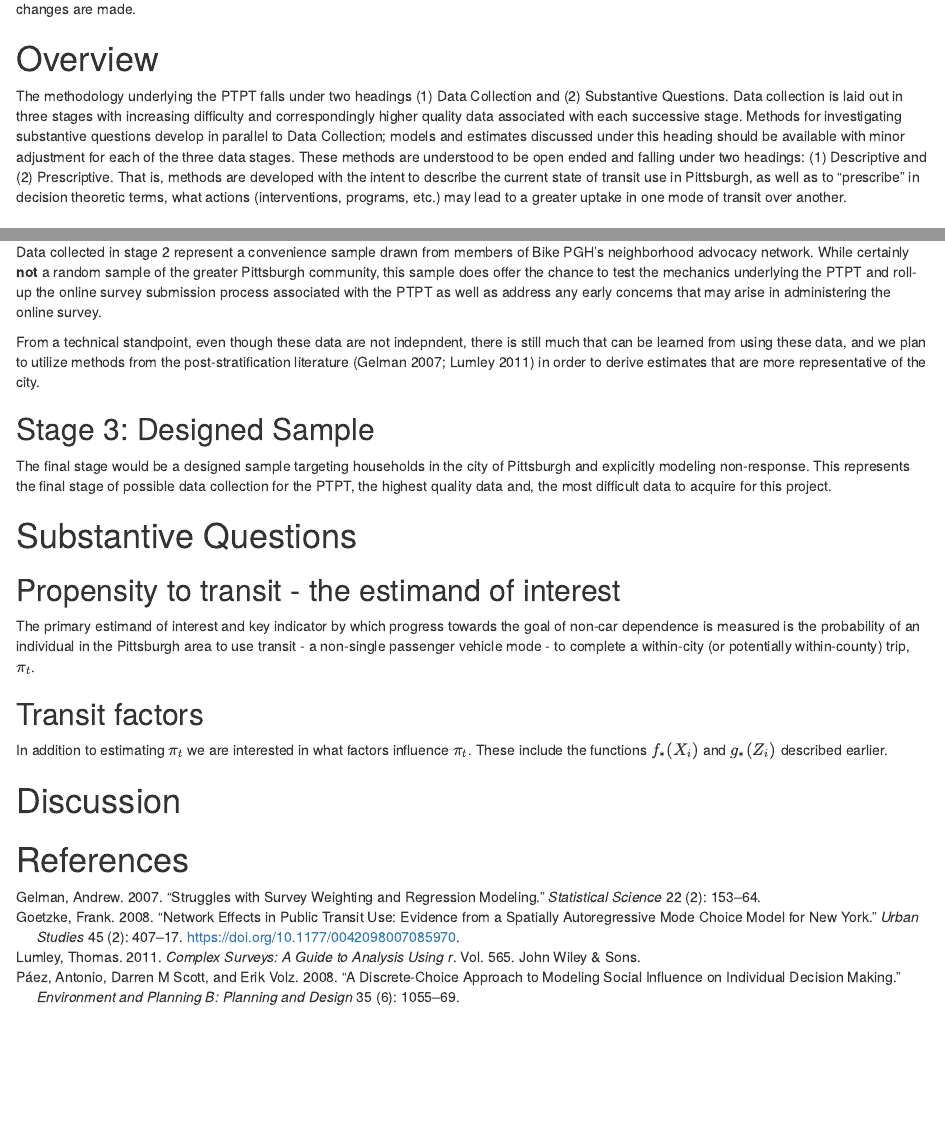
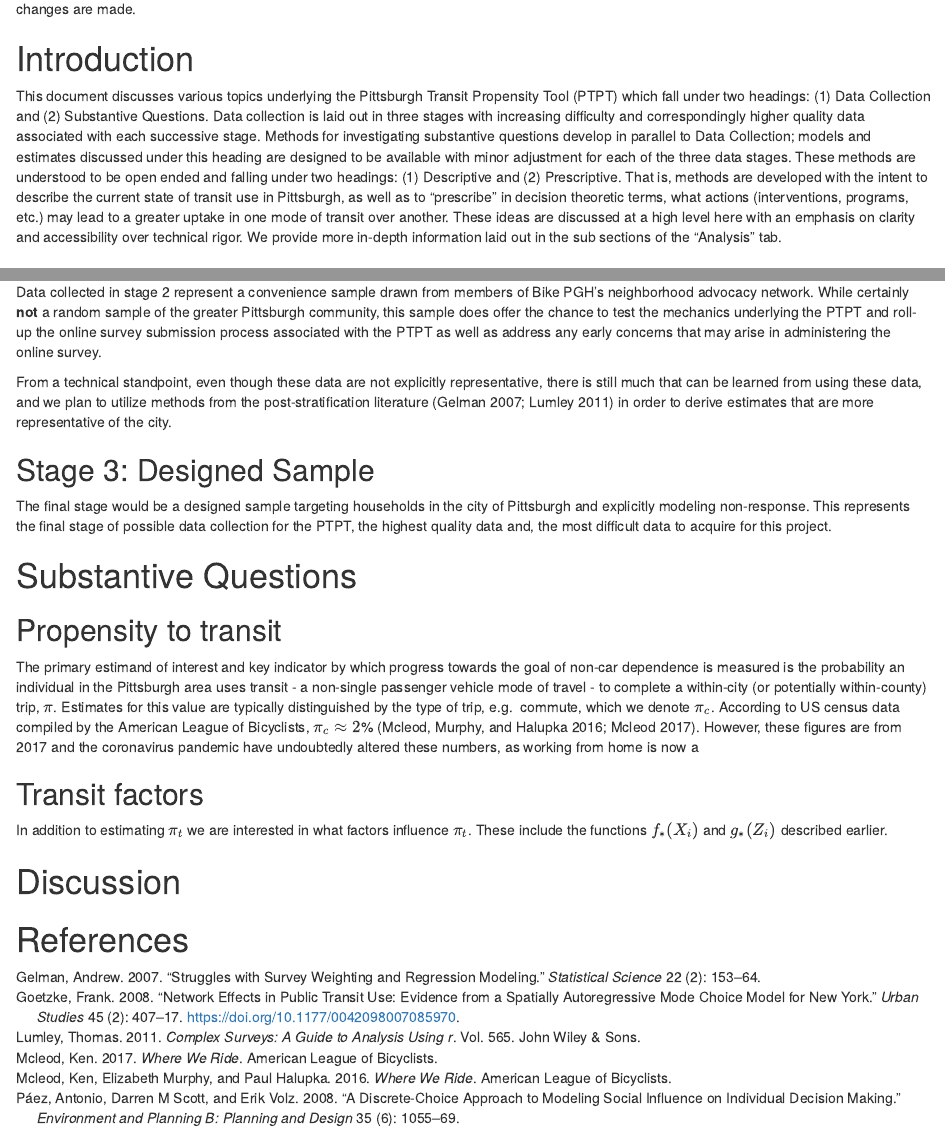
Before and after one commit to apeterson91/PTPT, an R Markdown document (inst/app/www/Methods.Rmd): the page in a window 1100 px wide, from its top, and a second part further down, joined at a grey line. Rendered offline with R 4.5, knitr and Pandoc, with nearby package versions; drawn as R Markdown's standard HTML page in place of the format the file asks for; some code elsewhere in the file could not run offline.

Commit message:
Updates for Documentation

```diff
--- a/inst/app/www/Methods.Rmd
+++ b/inst/app/www/Methods.Rmd
@@ -16,21 +16,24 @@ This documentation is still under review. Be aware that the content may change.
 Check the github commit history for this project's [repo](github.com/apeterson91/ptpt)
 to see when changes are made.
 
-# Overview
+# Introduction
 
-The methodology underlying the PTPT falls under two headings (1) Data Collection
-and (2) Substantive Questions. Data collection is laid out in three stages with
-increasing difficulty and correspondingly higher quality data
-associated with each successive stage. Methods for investigating substantive
-questions develop in parallel to Data Collection; models and estimates
-discussed under this heading should be available
+This document discusses various topics underlying the Pittsburgh Transit
+Propensity Tool (PTPT) which fall under
+two headings: (1) Data Collection and (2) Substantive Questions. Data collection
+is laid out in three stages with increasing difficulty and correspondingly
+higher quality data associated with each successive stage. Methods for
+investigating substantive questions develop in parallel to Data Collection;
+models and estimates discussed under this heading are designed to be available
 with minor adjustment for each of the three data stages.
 These methods are understood to be open ended and falling under two headings:
 (1) Descriptive and (2) Prescriptive. That is, methods are developed with the
 intent to describe the current state of transit use in Pittsburgh, as well as to
 "prescribe" in decision theoretic terms, what actions (interventions,
 programs, etc.) may lead to a greater uptake in one mode of transit over
-another.
+another. These ideas are discussed at a high level here with an emphasis on
+clarity and accessibility over technical rigor. We provide more in-depth
+information laid out in the sub sections of the "Analysis" tab.
 
 
 # Data Collection
@@ -161,9 +164,9 @@ to test the mechanics underlying the PTPT and roll-up the online survey
 submission process associated with the PTPT as well as address any early
 concerns that may arise in administering the online survey.
 
-From a technical standpoint, even though these data are not indepndent, there
-is still much that can be learned from using these data, and we plan to utilize
-methods from the post-stratification literature
+From a technical standpoint, even though these data are not explicitly
+representative, there is still much that can be learned from using these data,
+and we plan to utilize methods from the post-stratification literature
 [@gelman2007struggles; @lumley2011complex] in order to derive estimates
 that are more representative of the city.
 
@@ -177,12 +180,17 @@ and, the most difficult data to acquire for this project.
 
 # Substantive Questions
 
-## Propensity to transit - the estimand of interest
+## Propensity to transit
 
 The primary estimand of interest and key indicator by which progress towards
-the goal of non-car dependence is measured is the probability of an individual
-in the Pittsburgh area to use transit - a non-single passenger vehicle mode -
-to complete a within-city (or potentially within-county) trip, $\pi_t$.
+the goal of non-car dependence is measured is the probability an individual
+in the Pittsburgh area uses transit - a non-single passenger vehicle mode of
+travel - to complete a within-city (or potentially within-county) trip, $\pi$.
+Estimates for this value are typically distinguished by the type of trip, e.g.
+commute, which we denote $\pi_c$. According to US census data compiled by the
+American League of Bicyclists, $\pi_c \approx 2$% [@mcleod_2016; @mcleod_2017].
+However, these figures are from 2017 and the coronavirus pandemic have
+undoubtedly altered these numbers, as working from home is now a
 
 
 ## Transit factors
--- a/inst/app/www/ptpt.bib
+++ b/inst/app/www/ptpt.bib
@@ -165,0 +170 @@ eprint = {
+ institution={City of Pittsburgh},
@@ -165,0 +175,14 @@ eprint = {
+ @book{mcleod_2016,
+ place={Washington D.C.},
+ title={Where we Ride},
+ institution={American League of Bicyclists},
+ author={Mcleod, Ken and Murphy, Elizabeth and Halupka, Paul},
+ year={2016}
+ }
+ @book{mcleod_2017,
+ place={Washington D.C.},
+ title={Where we Ride},
+ institution={American League of Bicyclists},
+ author={Mcleod, Ken},
+ year={2017}
+ }
```
Also changed, not shown: R/app_ui.R (+3 -2 lines), data-raw/streets.R (+7 -5 lines), inst/app/www/About.Rmd (+6 -5 lines), inst/app/www/DataCollection.md (added, +25 -0 lines), inst/app/www/DataUse.md (added, +3 -0 lines), inst/app/www/ptpt.bib (8 more changed lines).
